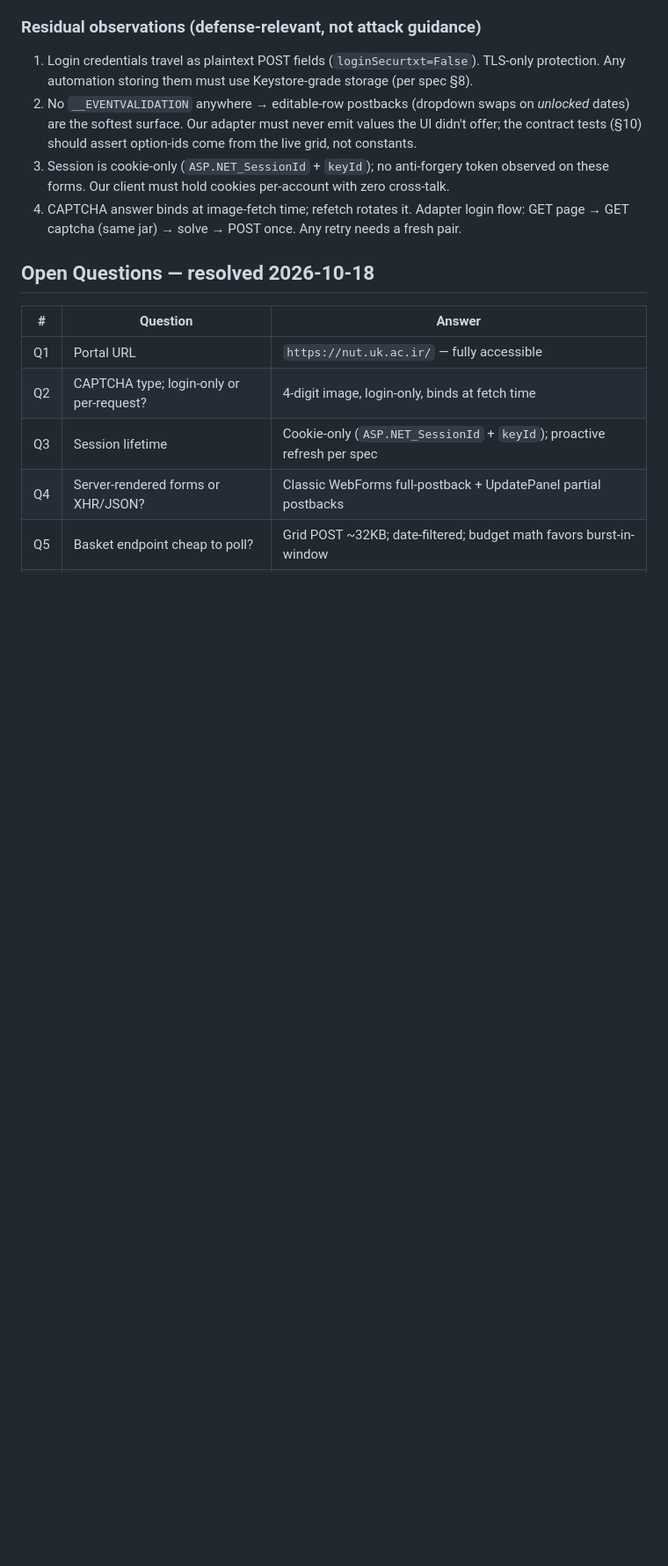
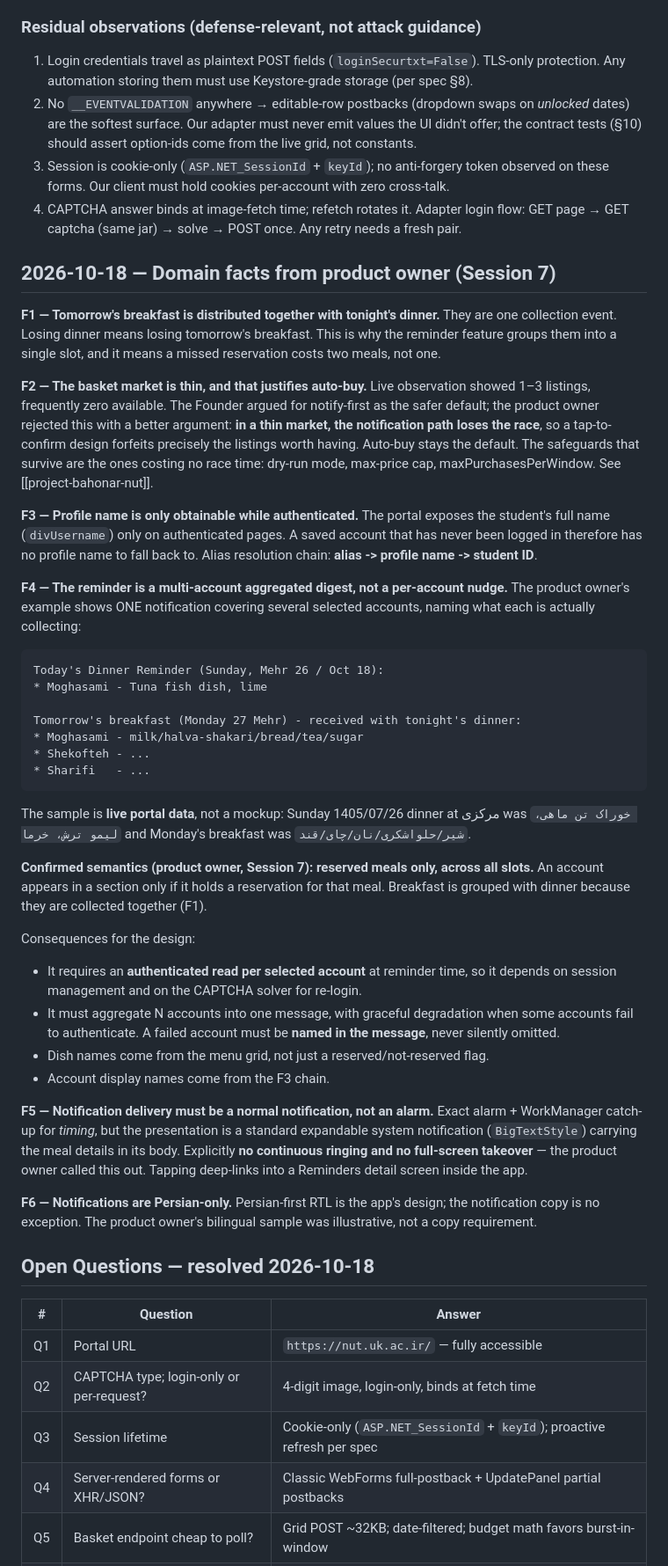
Before and after one commit to Ashekofteh/Bahonar-Nut, a Markdown page: findings.md, the part around the change. Shown at 88% size. Rendered like a GitHub page; blank space fills up the shorter version.

Commit message:
Design account aliases and reservation reminders (phases 7-9)
New subsystem spec: docs/superpowers/specs/2026-10-18-reminders-and-aliases-design.md

Two features requested by the product owner, plus the domain facts behind them:

- Account aliases with an alias -> profile name -> student ID fallback chain,
  so a saved account is never a blank row before its first login
- Multi-account reminder digests at configurable times (defaults 10:30 lunch,
  16:30 dinner+breakfast), delivered as ordinary expandable notifications with
  a deep link into a Reminders detail screen - explicitly not alarm behaviour

The decisive design choice: the reminder shows *reserved* meals with real dish
names, making it a collection manifest rather than a nudge. Content is modelled
as a ReminderDigest and rendered by a pure composeNotification function, so the
Persian message format is unit-testable on the VM with no device.

Failure visibility is treated as a hard requirement: an account that cannot be
checked is named in the message, never silently omitted. A briefing that looks
complete but is missing a line is the one outcome this must not ship.

Also records two domain facts from the product owner:
- Tomorrow's breakfast is collected with tonight's dinner, so a missed dinner
  reservation costs two meals (this is why the two are one reminder slot)
- The basket market is thin, which justifies auto-buy over notify-first: in a
  thin market the confirmation tap forfeits exactly the listings worth having.
  This supersedes the earlier notify-first recommendation.

Co-Authored-By: Claude Sonnet 4.5 <noreply@anthropic.com>

````diff
--- a/findings.md
+++ b/findings.md
@@ -159,6 +159,68 @@ message, not a silent free meal. **Verdict: no evidence of a bypass; untested by
 4. CAPTCHA answer binds at image-fetch time; refetch rotates it. Adapter login flow:
    GET page → GET captcha (same jar) → solve → POST once. Any retry needs a fresh pair.
 
+## 2026-10-18 — Domain facts from product owner (Session 7)
+
+**F1 — Tomorrow's breakfast is distributed together with tonight's dinner.**
+They are one collection event. Losing dinner means losing tomorrow's breakfast.
+This is why the reminder feature groups them into a single slot, and it means a
+missed reservation costs two meals, not one.
+
+**F2 — The basket market is thin, and that justifies auto-buy.**
+Live observation showed 1–3 listings, frequently zero available. The Founder
+argued for notify-first as the safer default; the product owner rejected this
+with a better argument: **in a thin market, the notification path loses the race**,
+so a tap-to-confirm design forfeits precisely the listings worth having. Auto-buy
+stays the default. The safeguards that survive are the ones costing no race time:
+dry-run mode, max-price cap, maxPurchasesPerWindow. See [[project-bahonar-nut]].
+
+**F3 — Profile name is only obtainable while authenticated.**
+The portal exposes the student's full name (`divUsername`) only on authenticated
+pages. A saved account that has never been logged in therefore has no profile
+name to fall back to. Alias resolution chain: **alias -> profile name -> student ID**.
+
+**F4 — The reminder is a multi-account aggregated digest, not a per-account nudge.**
+The product owner's example shows ONE notification covering several selected
+accounts, naming what each is actually collecting:
+
+```
+Today's Dinner Reminder (Sunday, Mehr 26 / Oct 18):
+* Moghasami - Tuna fish dish, lime
+
+Tomorrow's breakfast (Monday 27 Mehr) - received with tonight's dinner:
+* Moghasami - milk/halva-shakari/bread/tea/sugar
+* Shekofteh - ...
+* Sharifi   - ...
+```
+
+The sample is **live portal data**, not a mockup: Sunday 1405/07/26 dinner at
+مرکزی was `خوراک تن ماهی، لیمو ترش، خرما` and Monday's breakfast was
+`شیر/حلواشکری/نان/چای/قند`.
+
+**Confirmed semantics (product owner, Session 7): reserved meals only, across all
+slots.** An account appears in a section only if it holds a reservation for that
+meal. Breakfast is grouped with dinner because they are collected together (F1).
+
+Consequences for the design:
+- It requires an **authenticated read per selected account** at reminder time, so
+  it depends on session management and on the CAPTCHA solver for re-login.
+- It must aggregate N accounts into one message, with graceful degradation when
+  some accounts fail to authenticate. A failed account must be **named in the
+  message**, never silently omitted.
+- Dish names come from the menu grid, not just a reserved/not-reserved flag.
+- Account display names come from the F3 chain.
+
+**F5 — Notification delivery must be a normal notification, not an alarm.**
+Exact alarm + WorkManager catch-up for *timing*, but the presentation is a
+standard expandable system notification (`BigTextStyle`) carrying the meal details
+in its body. Explicitly **no continuous ringing and no full-screen takeover** —
+the product owner called this out. Tapping deep-links into a Reminders detail
+screen inside the app.
+
+**F6 — Notifications are Persian-only.**
+Persian-first RTL is the app's design; the notification copy is no exception. The
+product owner's bilingual sample was illustrative, not a copy requirement.
+
 ## Open Questions — resolved 2026-10-18
 
 | # | Question | Answer |
````
Also changed, not shown: task_plan.md (+19 -6 lines), 1 other file.
